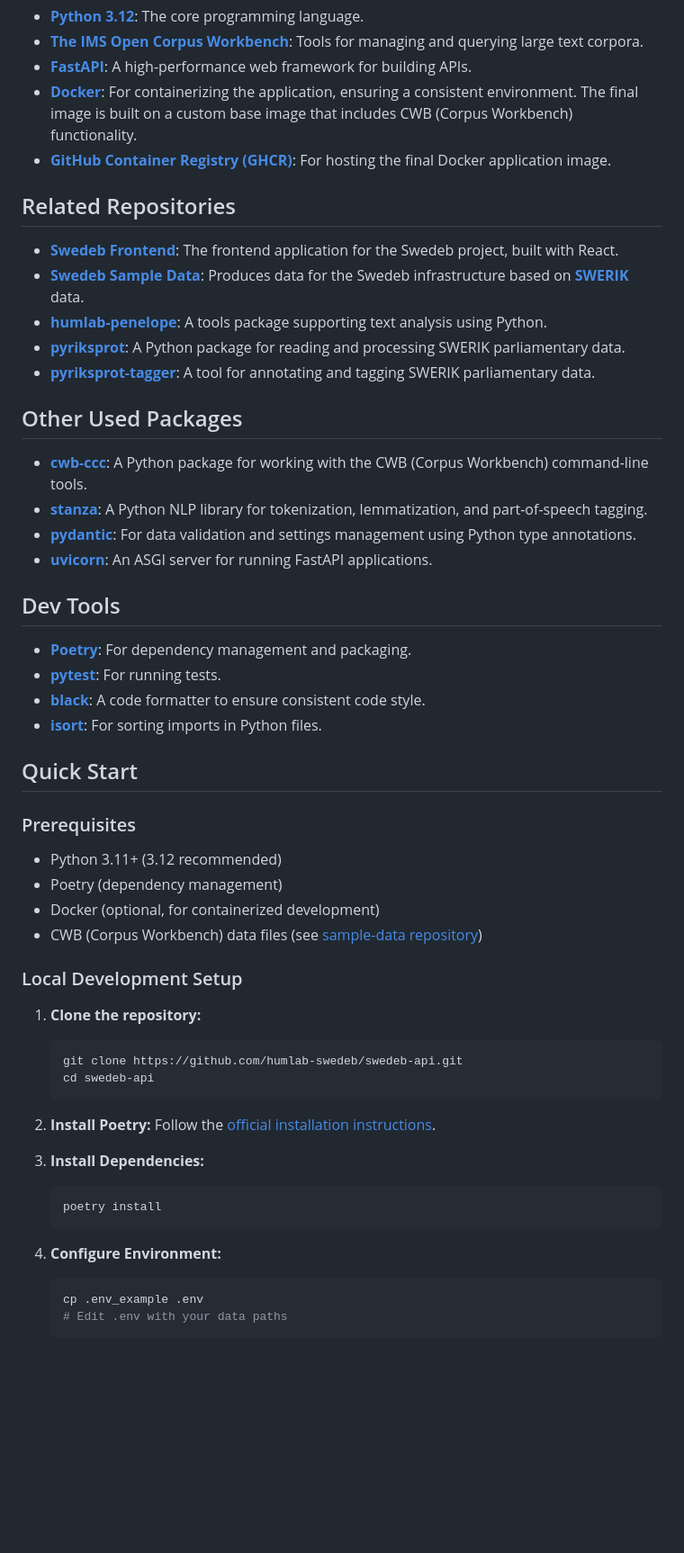
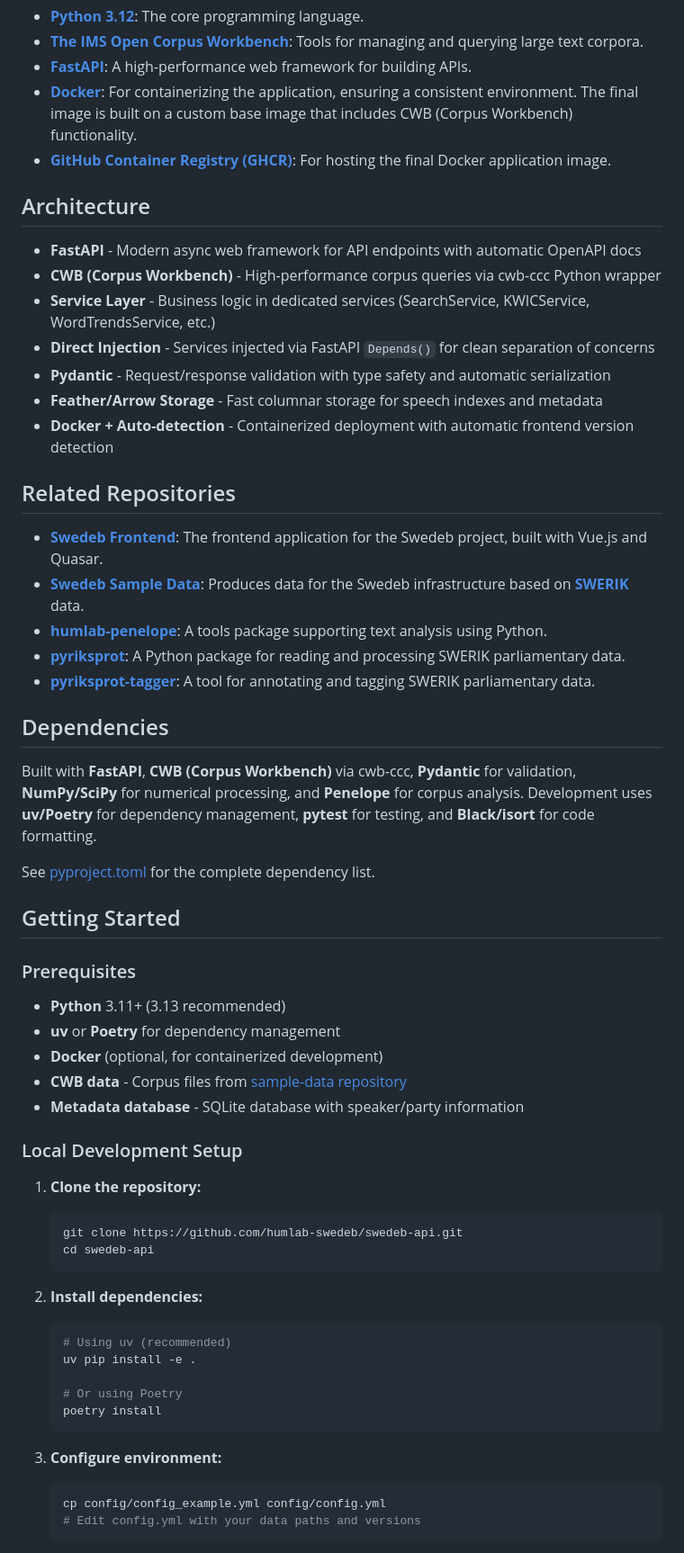
Before and after one commit to humlab-swedeb/swedeb-api, a Markdown page: README.md, the part around one of its changes. Shown at 90% size. Drawn GitHub-style; blank space fills up the shorter version.

````diff
--- a/README.md
+++ b/README.md
@@ -24,32 +35,38 @@ The backend is built on a containerized architecture, leveraging modern Python t
 *   **[Docker](https://www.docker.com/)**: For containerizing the application, ensuring a consistent environment. The final image is built on a custom base image that includes CWB (Corpus Workbench) functionality.
 *   **[GitHub Container Registry (GHCR)](https://docs.github.com/en/packages/working-with-a-github-packages-registry/working-with-the-container-registry)**: For hosting the final Docker application image.
 
+## Architecture
+
+- **FastAPI** - Modern async web framework for API endpoints with automatic OpenAPI docs
+- **CWB (Corpus Workbench)** - High-performance corpus queries via cwb-ccc Python wrapper
+- **Service Layer** - Business logic in dedicated services (SearchService, KWICService, WordTrendsService, etc.)
+- **Direct Injection** - Services injected via FastAPI `Depends()` for clean separation of concerns
+- **Pydantic** - Request/response validation with type safety and automatic serialization
+- **Feather/Arrow Storage** - Fast columnar storage for speech indexes and metadata
+- **Docker + Auto-detection** - Containerized deployment with automatic frontend version detection
+
 ## Related Repositories
-*   **[Swedeb Frontend](https://github.com/humlab-swedeb/swedeb-frontend)**: The frontend application for the Swedeb project, built with React.
+*   **[Swedeb Frontend](https://github.com/humlab-swedeb/swedeb_frontend)**: The frontend application for the Swedeb project, built with Vue.js and Quasar.
 *   **[Swedeb Sample Data](https://github.com/humlab-swedeb/sample-data)**: Produces data for the Swedeb infrastructure based on **[SWERIK](https://github.com/swerik)** data.
 *   **[humlab-penelope](https://github.com/humlab/humlab-penelope)**: A tools package supporting text analysis using Python.
 *   **[pyriksprot](https://github.com/humlab/pyriksprot)**: A Python package for reading and processing SWERIK parliamentary data.
 *   **[pyriksprot-tagger](https://github.com/humlab/pyriksprot-tagger)**: A tool for annotating and tagging SWERIK parliamentary data.
 
-## Other Used Packages
-*   **[cwb-ccc](https://github.com/humlab/cwb-ccc)**: A Python package for working with the CWB (Corpus Workbench) command-line tools.
-*   **[stanza](https://stanfordnlp.github.io/stanza/)**: A Python NLP library for tokenization, lemmatization, and part-of-speech tagging.
-*   **[pydantic](https://pydantic-docs.helpmanual.io/)**: For data validation and settings management using Python type annotations.
-*   **[uvicorn](https://www.uvicorn.org/)**: An ASGI server for running FastAPI applications.
+## Dependencies
 
-## Dev Tools
-*   **[Poetry](https://python-poetry.org/)**: For dependency management and packaging.
-*   **[pytest](https://docs.pytest.org/en/stable/)**: For running tests.
-*   **[black](https://black.readthedocs.io/en/stable/)**: A code formatter to ensure consistent code style.
-*   **[isort](https://pycqa.github.io/isort/)**: For sorting imports in Python files.
+Built with **FastAPI**, **CWB (Corpus Workbench)** via cwb-ccc, **Pydantic** for validation, **NumPy/SciPy** for numerical processing, and **Penelope** for corpus analysis. Development uses **uv/Poetry** for dependency management, **pytest** for testing, and **Black/isort** for code formatting.
 
-## Quick Start
+See [pyproject.toml](pyproject.toml) for the complete dependency list.
+
+## Getting Started
 
 ### Prerequisites
-- Python 3.11+ (3.12 recommended)
-- Poetry (dependency management)
-- Docker (optional, for containerized development)
-- CWB (Corpus Workbench) data files (see [sample-data repository](https://github.com/humlab-swedeb/sample-data))
+
+- **Python** 3.11+ (3.13 recommended)
+- **uv** or **Poetry** for dependency management
+- **Docker** (optional, for containerized development)
+- **CWB data** - Corpus files from [sample-data repository](https://github.com/humlab-swedeb/sample-data)
+- **Metadata database** - SQLite database with speaker/party information
 
 ### Local Development Setup
 
@@ -59,16 +76,18 @@ The backend is built on a containerized architecture, leveraging modern Python t
     cd swedeb-api
     ```
 
-2.  **Install Poetry:**
-    Follow the [official installation instructions](https://python-poetry.org/docs/#installation).
+2.  **Install dependencies:**
+    ```bash
+    # Using uv (recommended)
+    uv pip install -e .
 
-3.  **Install Dependencies:**
-    ```bash
+    # Or using Poetry
     poetry install
     ```
-4. **Configure Environment:**
+
+3. **Configure environment:**
     ```bash
-    cp .env_example .env
-    # Edit .env with your data paths
+    cp config/config_example.yml config/config.yml
+    # Edit config.yml with your data paths and versions
     ```
 
````
Also changed, not shown: other parts of README.md (+81 -36 lines).
